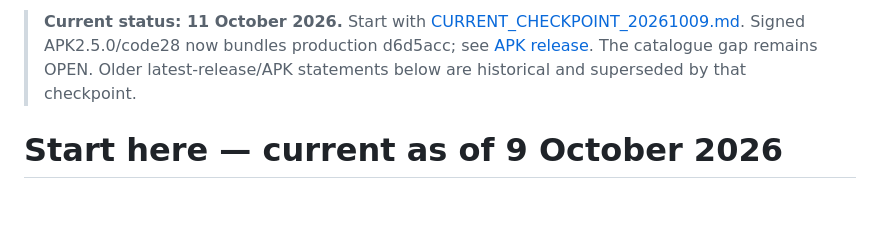
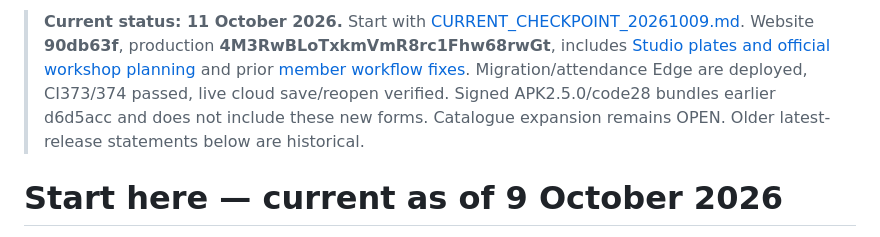
Before and after one commit to eranb-star/G3-ScoutingApp, a Markdown page: docs/START_NEXT_SESSION.md, the part around the change. Drawn GitHub-style; blank space fills up the shorter version.

```diff
--- a/docs/START_NEXT_SESSION.md
+++ b/docs/START_NEXT_SESSION.md
@@ -1,4 +1,4 @@
-> **Current status: 11 October 2026.** Start with [CURRENT_CHECKPOINT_20261009.md](CURRENT_CHECKPOINT_20261009.md). Signed APK2.5.0/code28 now bundles production d6d5acc; see [APK release](APK_MILESTONE_20261011.md). The catalogue gap remains OPEN. Older latest-release/APK statements below are historical and superseded by that checkpoint.
+> **Current status: 11 October 2026.** Start with [CURRENT_CHECKPOINT_20261009.md](CURRENT_CHECKPOINT_20261009.md). Website **90db63f**, production **4M3RwBLoTxkmVmR8rc1Fhw68rwGt**, includes [Studio plates and official workshop planning](STUDIO_PLATES_WORKSHOP_PLANNING_20261011.md) and prior [member workflow fixes](MEMBER_WORKFLOWS_20261011.md). Migration/attendance Edge are deployed, CI373/374 passed, live cloud save/reopen verified. Signed APK2.5.0/code28 bundles earlier d6d5acc and does not include these new forms. Catalogue expansion remains OPEN. Older latest-release statements below are historical.
 
 # Start here — current as of 9 October 2026
 
```
Also changed, not shown: docs/CURRENT_CHECKPOINT_20261009.md (+8 -1 lines), docs/STUDIO_PLATES_WORKSHOP_PLANNING_20261011.md (+5 -1 lines).
